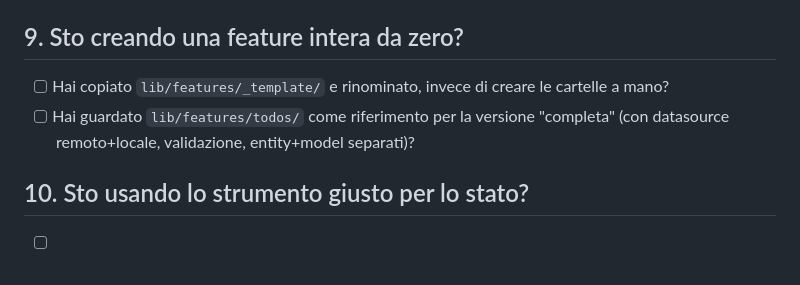
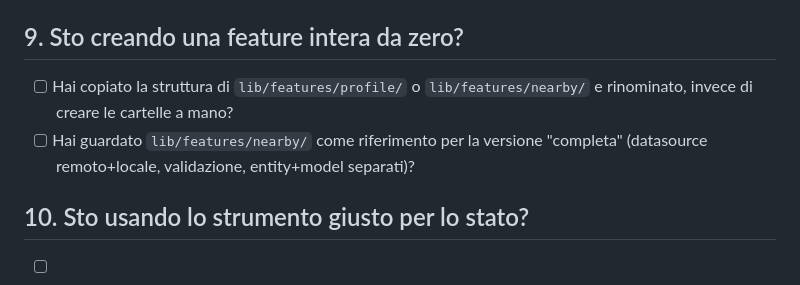
Before and after one commit to Jsepehr/3mojo, a Markdown page: CHECKLIST.md, the part around the change. GitHub-like rendering.

Commit message:
Remove stale _template/ references from CLAUDE.md and CHECKLIST.md
The template scaffold folder no longer exists; point to profile/ and
nearby/ as the reference structure to copy for new features instead.

```diff
--- a/CHECKLIST.md
+++ b/CHECKLIST.md
@@ -70,8 +70,8 @@ Se non sai rispondere a questa, fermati prima di scegliere la cartella — il re
 
 ## 9. Sto creando una feature intera da zero?
 
-- [ ] Hai copiato `lib/features/_template/` e rinominato, invece di creare le cartelle a mano?
-- [ ] Hai guardato `lib/features/todos/` come riferimento per la versione "completa" (con datasource remoto+locale, validazione, entity+model separati)?
+- [ ] Hai copiato la struttura di `lib/features/profile/` o `lib/features/nearby/` e rinominato, invece di creare le cartelle a mano?
+- [ ] Hai guardato `lib/features/nearby/` come riferimento per la versione "completa" (datasource remoto+locale, validazione, entity+model separati)?
 
 ## 10. Sto usando lo strumento giusto per lo stato?
 
```
Also changed, not shown: CLAUDE.md (+1 -1 lines).
